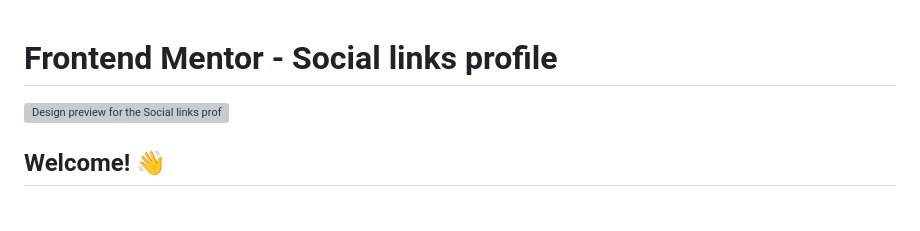
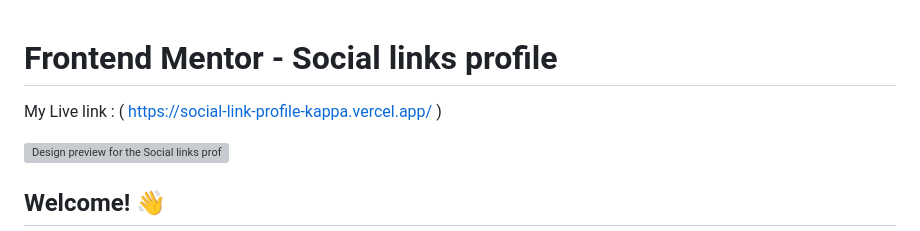
Before and after one commit to Madanraj0519/Front-end-Mentor, a Markdown page: social-links-profile-main/social-links-profile-main/README.md, the part around the change. GitHub-like rendering; blank space fills up the shorter version; grey boxes are pictures that could not be loaded.

```diff
--- a/social-links-profile-main/social-links-profile-main/README.md
+++ b/social-links-profile-main/social-links-profile-main/README.md
@@ -1,4 +1,6 @@
 # Frontend Mentor - Social links profile
+
+My Live link : ( https://social-link-profile-kappa.vercel.app/ )
 
 ![Design preview for the Social links profile coding challenge](./design/desktop-preview.jpg)
 
```
